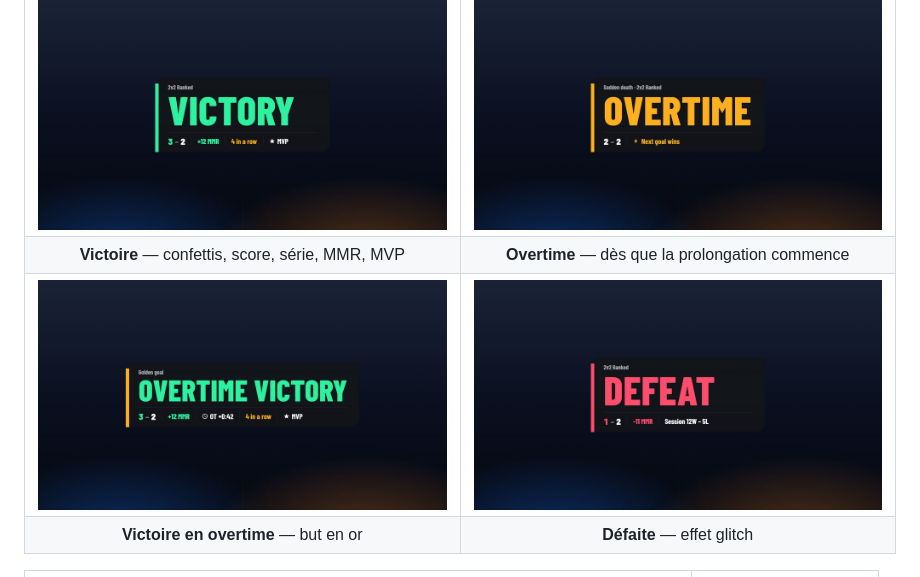
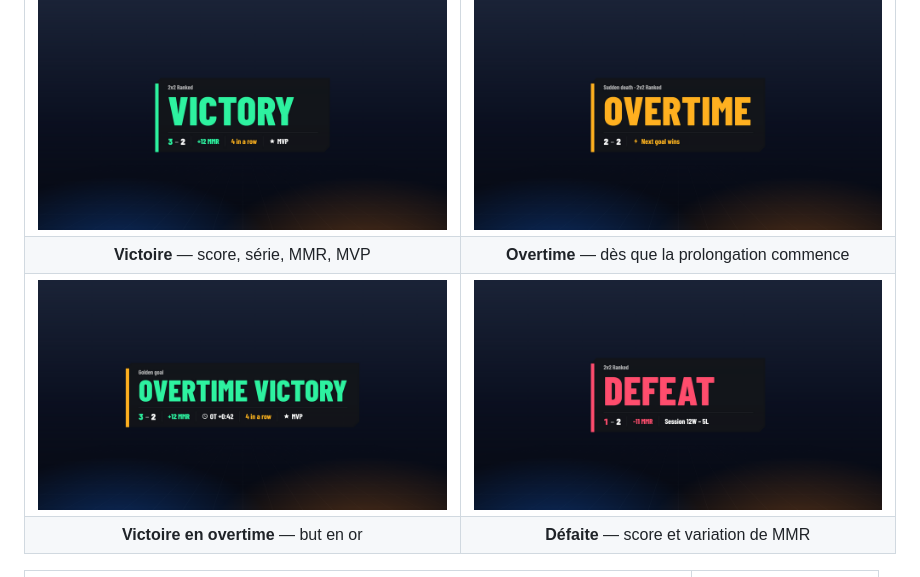
Before and after one commit to MaximeKwk/rl-ui, a Markdown page: README.fr.md, the part around the change. GitHub-like rendering.

```diff
--- a/README.fr.md
+++ b/README.fr.md
@@ -41,7 +41,7 @@
     <td width="50%"><img src="docs/images/alert-overtime.png" alt="Alerte overtime"></td>
   </tr>
   <tr>
-    <td align="center"><b>Victoire</b> — confettis, score, série, MMR, MVP</td>
+    <td align="center"><b>Victoire</b> — score, série, MMR, MVP</td>
     <td align="center"><b>Overtime</b> — dès que la prolongation commence</td>
   </tr>
   <tr>
@@ -50,7 +50,7 @@
   </tr>
   <tr>
     <td align="center"><b>Victoire en overtime</b> — but en or</td>
-    <td align="center"><b>Défaite</b> — effet glitch</td>
+    <td align="center"><b>Défaite</b> — score et variation de MMR</td>
   </tr>
 </table>
 
```
Also changed, not shown: README.md (+2 -2 lines), docs/images/icon.png (added), 2 other files.
